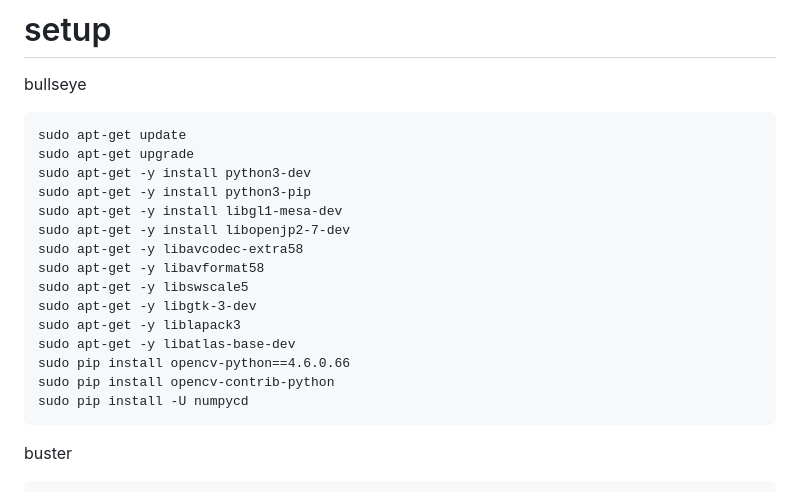
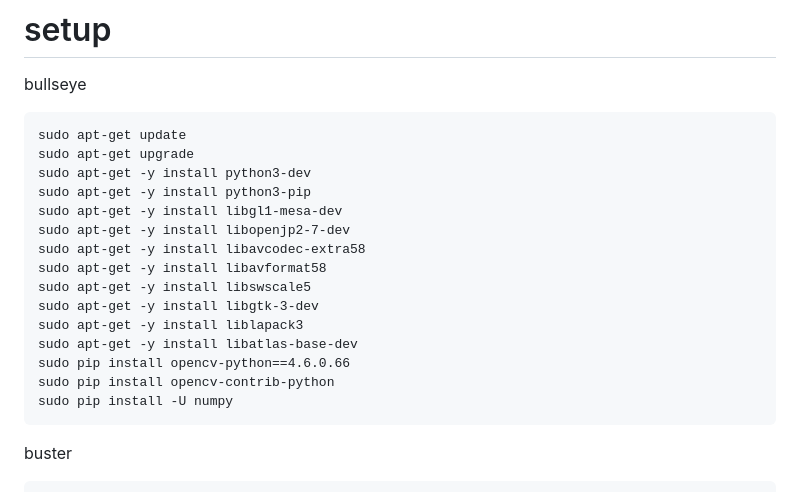
Before and after one commit to airpocket-soundman/Bell_and_Howell_Auto8_Model_172A_retrofit, a Markdown page: microSD_setup.md, the part around the change. Drawn GitHub-style.

````diff
--- a/microSD_setup.md
+++ b/microSD_setup.md
@@ -70,15 +70,15 @@ sudo apt-get -y install python3-dev
 sudo apt-get -y install python3-pip
 sudo apt-get -y install libgl1-mesa-dev
 sudo apt-get -y install libopenjp2-7-dev
-sudo apt-get -y libavcodec-extra58
-sudo apt-get -y libavformat58
-sudo apt-get -y libswscale5
-sudo apt-get -y libgtk-3-dev
-sudo apt-get -y liblapack3
-sudo apt-get -y libatlas-base-dev
+sudo apt-get -y install libavcodec-extra58
+sudo apt-get -y install libavformat58
+sudo apt-get -y install libswscale5
+sudo apt-get -y install libgtk-3-dev
+sudo apt-get -y install liblapack3
+sudo apt-get -y install libatlas-base-dev
 sudo pip install opencv-python==4.6.0.66
 sudo pip install opencv-contrib-python
-sudo pip install -U numpycd
+sudo pip install -U numpy
 ```
 
 buster
````
